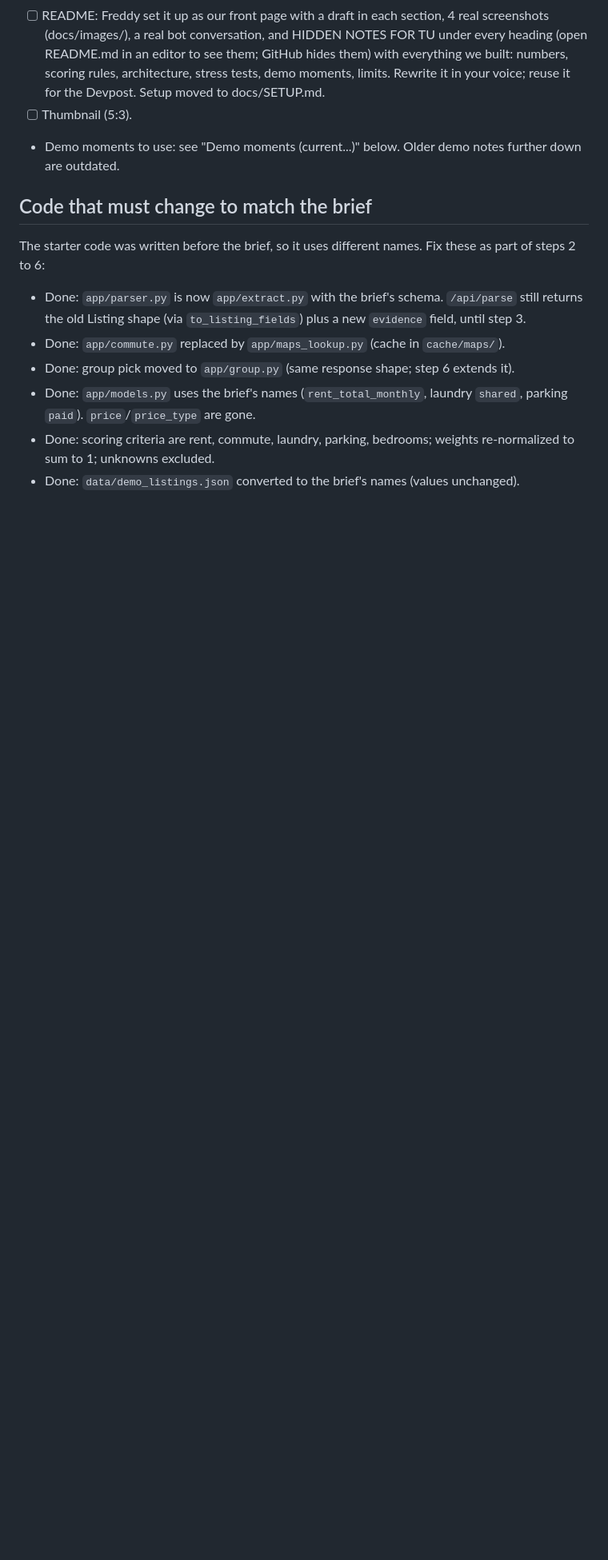
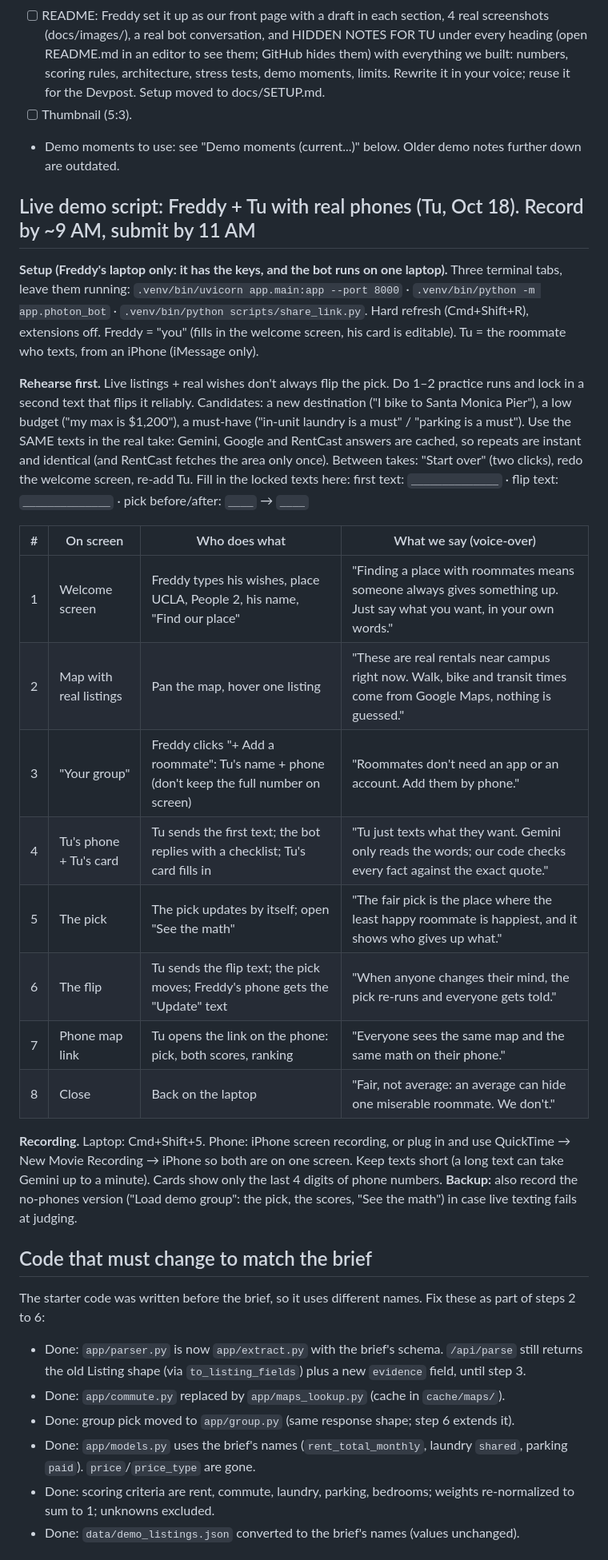
Before and after one commit to tu99l/should-i-live-here, a Markdown page: TASKS.md, the part around the change. Shown at 80% size. GitHub-like rendering; blank space fills up the shorter version.

```diff
--- a/TASKS.md
+++ b/TASKS.md
@@ -51,6 +51,35 @@ a 100-text flood, Photon failures (no double texts, failed replies retried), no
       docs/SETUP.md.
 - [ ] Thumbnail (5:3).
 - Demo moments to use: see "Demo moments (current...)" below. Older demo notes further down are outdated.
+
+## Live demo script: Freddy + Tu with real phones (Tu, Oct 18). Record by ~9 AM, submit by 11 AM
+**Setup (Freddy's laptop only: it has the keys, and the bot runs on one laptop).** Three terminal tabs, leave them running:
+`.venv/bin/uvicorn app.main:app --port 8000` · `.venv/bin/python -m app.photon_bot` · `.venv/bin/python scripts/share_link.py`.
+Hard refresh (Cmd+Shift+R), extensions off. Freddy = "you" (fills in the welcome screen, his card is editable).
+Tu = the roommate who texts, from an iPhone (iMessage only).
+
+**Rehearse first.** Live listings + real wishes don't always flip the pick. Do 1–2 practice runs and lock in a
+second text that flips it reliably. Candidates: a new destination ("I bike to Santa Monica Pier"), a low budget
+("my max is $1,200"), a must-have ("in-unit laundry is a must" / "parking is a must"). Use the SAME texts in the
+real take: Gemini, Google and RentCast answers are cached, so repeats are instant and identical (and RentCast
+fetches the area only once). Between takes: "Start over" (two clicks), redo the welcome screen, re-add Tu.
+Fill in the locked texts here: first text: `______________` · flip text: `______________` · pick before/after: `____` → `____`
+
+| # | On screen | Who does what | What we say (voice-over) |
+| --- | --- | --- | --- |
+| 1 | Welcome screen | Freddy types his wishes, place UCLA, People 2, his name, "Find our place" | "Finding a place with roommates means someone always gives something up. Just say what you want, in your own words." |
+| 2 | Map with real listings | Pan the map, hover one listing | "These are real rentals near campus right now. Walk, bike and transit times come from Google Maps, nothing is guessed." |
+| 3 | "Your group" | Freddy clicks "+ Add a roommate": Tu's name + phone (don't keep the full number on screen) | "Roommates don't need an app or an account. Add them by phone." |
+| 4 | Tu's phone + Tu's card | Tu sends the first text; the bot replies with a checklist; Tu's card fills in | "Tu just texts what they want. Gemini only reads the words; our code checks every fact against the exact quote." |
+| 5 | The pick | The pick updates by itself; open "See the math" | "The fair pick is the place where the least happy roommate is happiest, and it shows who gives up what." |
+| 6 | The flip | Tu sends the flip text; the pick moves; Freddy's phone gets the "Update" text | "When anyone changes their mind, the pick re-runs and everyone gets told." |
+| 7 | Phone map link | Tu opens the link on the phone: pick, both scores, ranking | "Everyone sees the same map and the same math on their phone." |
+| 8 | Close | Back on the laptop | "Fair, not average: an average can hide one miserable roommate. We don't." |
+
+**Recording.** Laptop: Cmd+Shift+5. Phone: iPhone screen recording, or plug in and use QuickTime → New Movie
+Recording → iPhone so both are on one screen. Keep texts short (a long text can take Gemini up to a minute).
+Cards show only the last 4 digits of phone numbers. **Backup:** also record the no-phones version ("Load demo
+group": the pick, the scores, "See the math") in case live texting fails at judging.
 
 ## Code that must change to match the brief
 The starter code was written before the brief, so it uses different names. Fix these as part of steps 2 to 6:
```
Also changed, not shown: README.md (+8 -1 lines).
